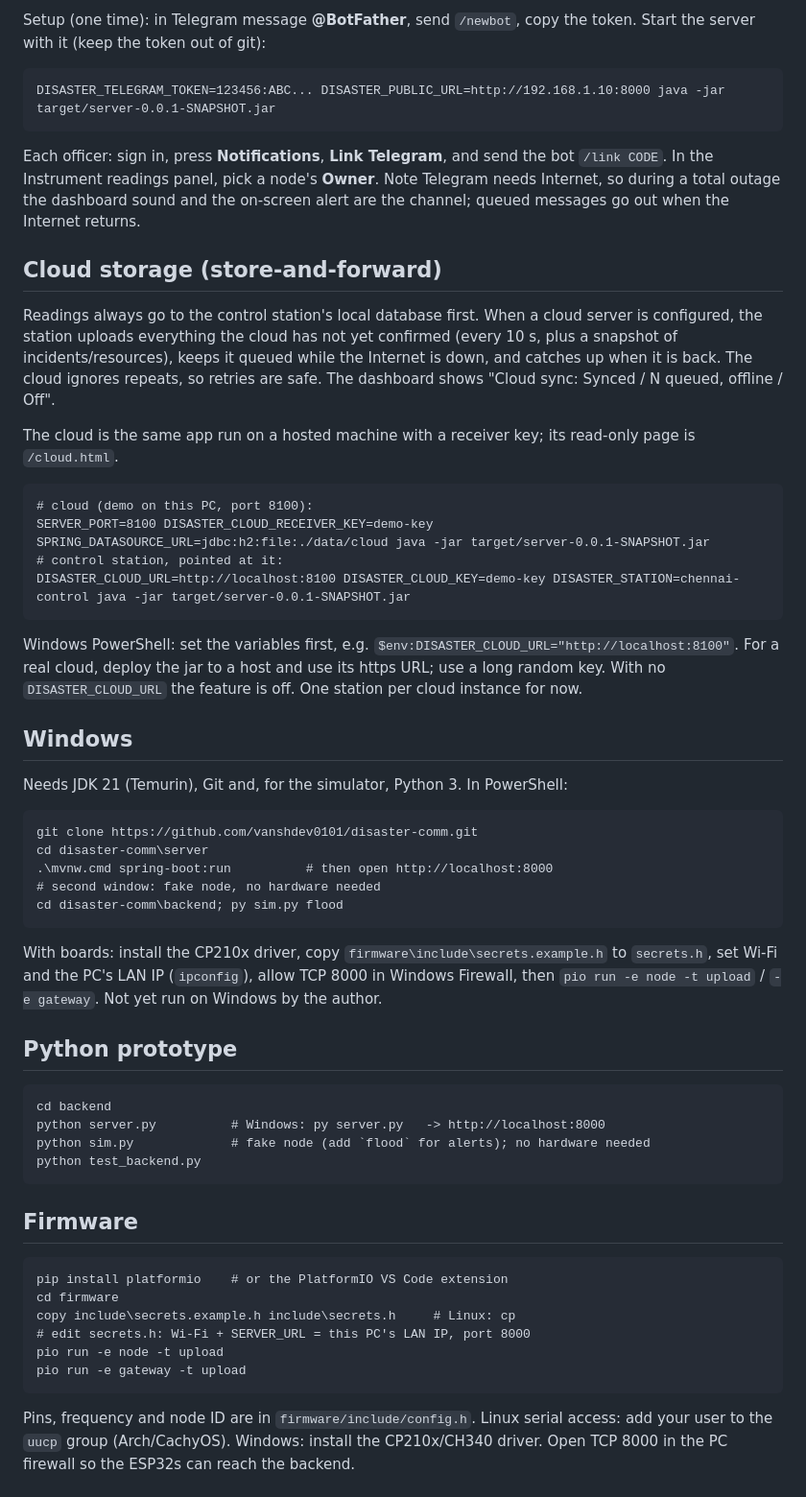
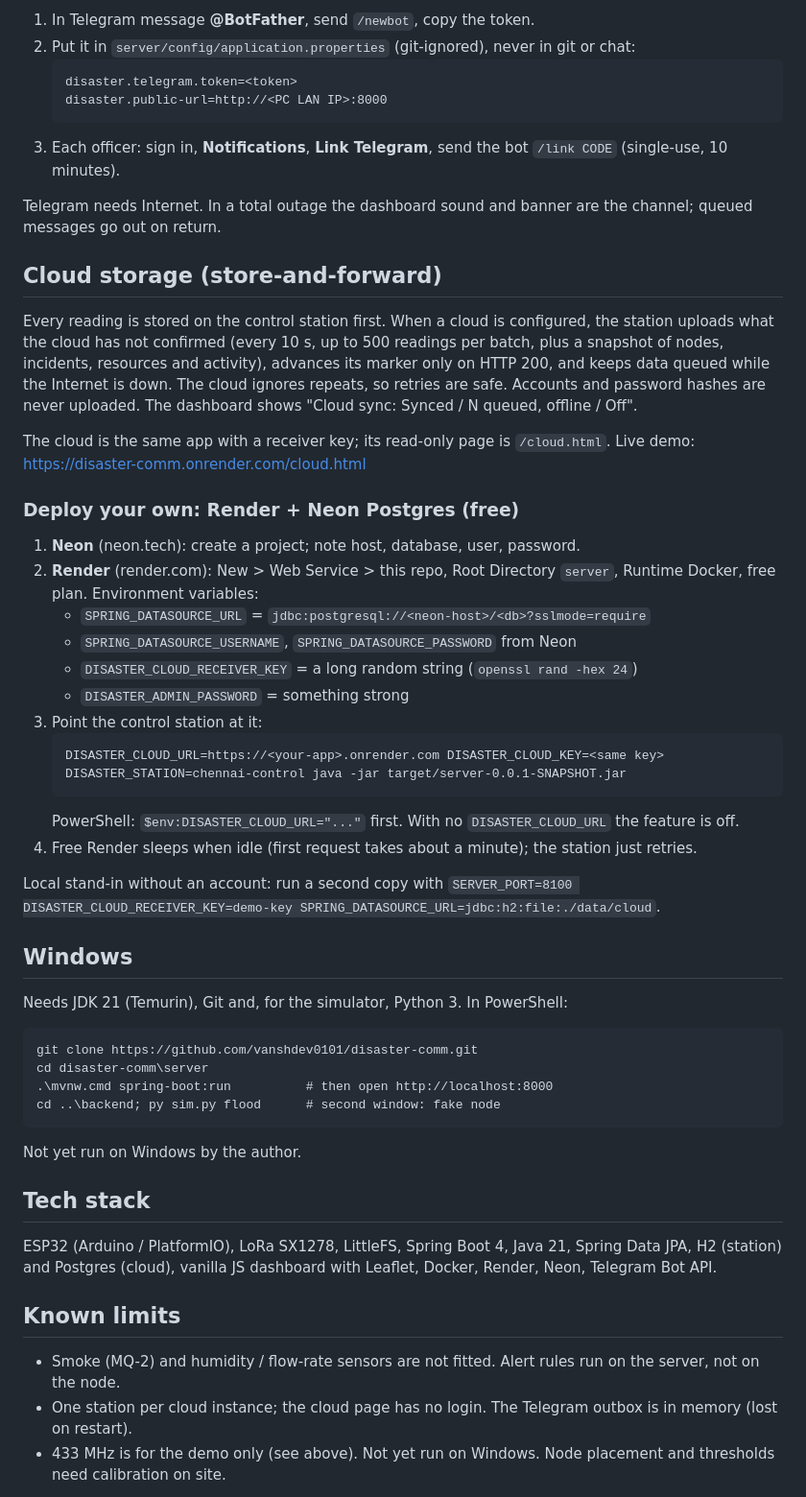
Before and after one commit to vanshdev0101/disaster-comm, a Markdown page: README.md, the part around one of its changes. Shown at 96% size. Drawn GitHub-style.

Commit message:
README: full overview, hardware, fallback, Telegram, real cloud deploy, known limits

````diff
--- a/README.md
+++ b/README.md
@@ -36,28 +100,37 @@ is unreachable. It is off unless a bot token is set.
 
-Setup (one time): in Telegram message **@BotFather**, send `/newbot`, copy the token. Start the server with it
-(keep the token out of git):
-```
-DISASTER_TELEGRAM_TOKEN=123456:ABC... DISASTER_PUBLIC_URL=http://192.168.1.10:8000 java -jar target/server-0.0.1-SNAPSHOT.jar
-```
-Each officer: sign in, press **Notifications**, **Link Telegram**, and send the bot `/link CODE`. In the Instrument readings
-panel, pick a node's **Owner**. Note Telegram needs Internet, so during a total outage the dashboard sound and the on-screen
-alert are the channel; queued messages go out when the Internet returns.
+1. In Telegram message **@BotFather**, send `/newbot`, copy the token.
+2. Put it in `server/config/application.properties` (git-ignored), never in git or chat:
+   ```
+   disaster.telegram.token=<token>
+   disaster.public-url=http://<PC LAN IP>:8000
+   ```
+3. Each officer: sign in, **Notifications**, **Link Telegram**, send the bot `/link CODE` (single-use, 10 minutes).
+
+Telegram needs Internet. In a total outage the dashboard sound and banner are the channel; queued messages go out on return.
 
 ## Cloud storage (store-and-forward)
-Readings always go to the control station's local database first. When a cloud server is configured, the station uploads
-everything the cloud has not yet confirmed (every 10 s, plus a snapshot of incidents/resources), keeps it queued while the
-Internet is down, and catches up when it is back. The cloud ignores repeats, so retries are safe. The dashboard shows
-"Cloud sync: Synced / N queued, offline / Off".
+Every reading is stored on the control station first. When a cloud is configured, the station uploads what the cloud has not
+confirmed (every 10 s, up to 500 readings per batch, plus a snapshot of nodes, incidents, resources and activity), advances its
+marker only on HTTP 200, and keeps data queued while the Internet is down. The cloud ignores repeats, so retries are safe.
+Accounts and password hashes are never uploaded. The dashboard shows "Cloud sync: Synced / N queued, offline / Off".
 
-The cloud is the same app run on a hosted machine with a receiver key; its read-only page is `/cloud.html`.
-```
-# cloud (demo on this PC, port 8100):
-SERVER_PORT=8100 DISASTER_CLOUD_RECEIVER_KEY=demo-key SPRING_DATASOURCE_URL=jdbc:h2:file:./data/cloud java -jar target/server-0.0.1-SNAPSHOT.jar
-# control station, pointed at it:
-DISASTER_CLOUD_URL=http://localhost:8100 DISASTER_CLOUD_KEY=demo-key DISASTER_STATION=chennai-control java -jar target/server-0.0.1-SNAPSHOT.jar
-```
-Windows PowerShell: set the variables first, e.g. `$env:DISASTER_CLOUD_URL="http://localhost:8100"`. For a real cloud, deploy the jar to a
-host and use its https URL; use a long random key. With no `DISASTER_CLOUD_URL` the feature is off. One station per cloud instance for now.
+The cloud is the same app with a receiver key; its read-only page is `/cloud.html`. Live demo: https://disaster-comm.onrender.com/cloud.html
+
+### Deploy your own: Render + Neon Postgres (free)
+1. **Neon** (neon.tech): create a project; note host, database, user, password.
+2. **Render** (render.com): New > Web Service > this repo, Root Directory `server`, Runtime Docker, free plan. Environment variables:
+   - `SPRING_DATASOURCE_URL` = `jdbc:postgresql://<neon-host>/<db>?sslmode=require`
+   - `SPRING_DATASOURCE_USERNAME`, `SPRING_DATASOURCE_PASSWORD` from Neon
+   - `DISASTER_CLOUD_RECEIVER_KEY` = a long random string (`openssl rand -hex 24`)
+   - `DISASTER_ADMIN_PASSWORD` = something strong
+3. Point the control station at it:
+   ```
+   DISASTER_CLOUD_URL=https://<your-app>.onrender.com DISASTER_CLOUD_KEY=<same key> DISASTER_STATION=chennai-control java -jar target/server-0.0.1-SNAPSHOT.jar
+   ```
+   PowerShell: `$env:DISASTER_CLOUD_URL="..."` first. With no `DISASTER_CLOUD_URL` the feature is off.
+4. Free Render sleeps when idle (first request takes about a minute); the station just retries.
+
+Local stand-in without an account: run a second copy with `SERVER_PORT=8100 DISASTER_CLOUD_RECEIVER_KEY=demo-key SPRING_DATASOURCE_URL=jdbc:h2:file:./data/cloud`.
 
 ## Windows
 Needs JDK 21 (Temurin), Git and, for the simulator, Python 3. In PowerShell:
@@ -65,31 +138,16 @@ Needs JDK 21 (Temurin), Git and, for the simulator, Python 3. In PowerShell:
 git clone https://github.com/vanshdev0101/disaster-comm.git
 cd disaster-comm\server
 .\mvnw.cmd spring-boot:run          # then open http://localhost:8000
-# second window: fake node, no hardware needed
-cd disaster-comm\backend; py sim.py flood
+cd ..\backend; py sim.py flood      # second window: fake node
 ```
-With boards: install the CP210x driver, copy `firmware\include\secrets.example.h` to `secrets.h`, set Wi-Fi and the PC's LAN IP
-(`ipconfig`), allow TCP 8000 in Windows Firewall, then `pio run -e node -t upload` / `-e gateway`.
 Not yet run on Windows by the author.
 
-## Python prototype
-```
-cd backend
-python server.py          # Windows: py server.py   -> http://localhost:8000
-python sim.py             # fake node (add `flood` for alerts); no hardware needed
-python test_backend.py
-```
+## Tech stack
+ESP32 (Arduino / PlatformIO), LoRa SX1278, LittleFS, Spring Boot 4, Java 21, Spring Data JPA, H2 (station) and Postgres (cloud),
+vanilla JS dashboard with Leaflet, Docker, Render, Neon, Telegram Bot API.
 
-## Firmware
-```
-pip install platformio    # or the PlatformIO VS Code extension
-cd firmware
-copy include\secrets.example.h include\secrets.h     # Linux: cp
-# edit secrets.h: Wi-Fi + SERVER_URL = this PC's LAN IP, port 8000
-pio run -e node -t upload
-pio run -e gateway -t upload
-```
-Pins, frequency and node ID are in `firmware/include/config.h`.
-Linux serial access: add your user to the `uucp` group (Arch/CachyOS). Windows: install the CP210x/CH340 driver.
-Open TCP 8000 in the PC firewall so the ESP32s can reach the backend.
+## Known limits
+- Smoke (MQ-2) and humidity / flow-rate sensors are not fitted. Alert rules run on the server, not on the node.
+- One station per cloud instance; the cloud page has no login. The Telegram outbox is in memory (lost on restart).
+- 433 MHz is for the demo only (see above). Not yet run on Windows. Node placement and thresholds need calibration on site.
 
````
Also changed, not shown: other parts of README.md (+86 -39 lines).
